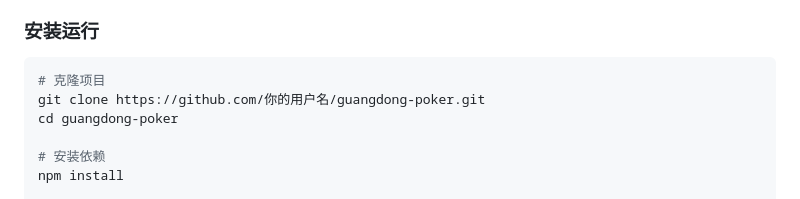
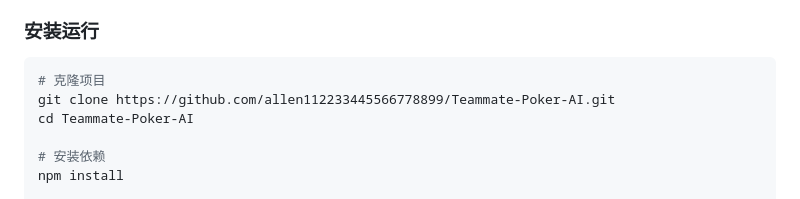
Before and after one commit to allen112233445566778899/Teammate-Poker-AI, a Markdown page: README.md, the part around the change. Drawn GitHub-style.

````diff
--- a/README.md
+++ b/README.md
@@ -115,8 +115,8 @@ diff = 两人组总分 − 4人组总分，两人组每人 +diff×2，4人组每
 
 ```bash
 # 克隆项目
-git clone https://github.com/你的用户名/guangdong-poker.git
-cd guangdong-poker
+git clone https://github.com/allen112233445566778899/Teammate-Poker-AI.git
+cd Teammate-Poker-AI
 
 # 安装依赖
 npm install
````
